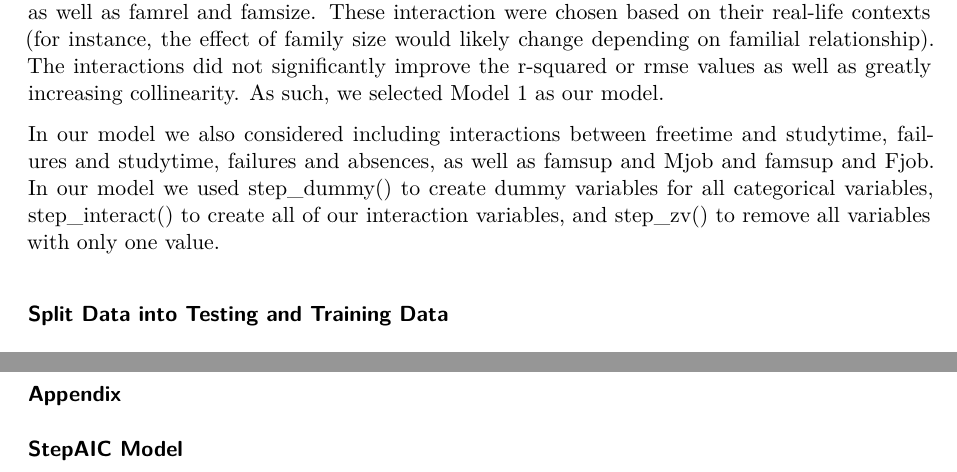
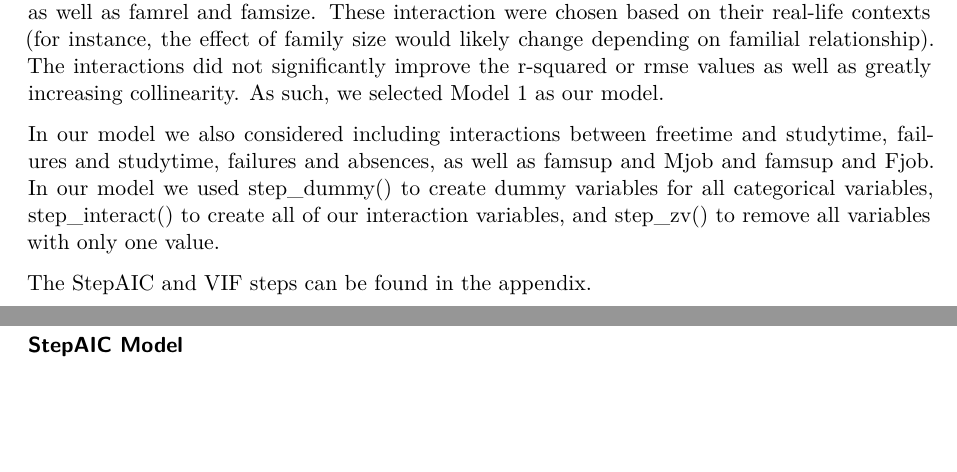
Before and after one commit to sta210-fa23/project-Hypothesis-Heroes, a Quarto document (written-report.qmd): two parts of pages 2 and 5 of 5, joined at a grey line, cut so that both start at the same text, the shorter picture padded with empty space. Rendered offline with R 4.5, knitr and Pandoc in place of Quarto, then LaTeX, with nearby package versions; code that draws random numbers runs with fixed seeds of ours; some code elsewhere in the file could not run offline; common packages that the code uses without loading them are loaded.

Commit message:
Slight appendix change

```diff
--- a/written-report.qmd
+++ b/written-report.qmd
@@ -87,6 +87,8 @@ walcfamsup <- alc |>
 We are using a multivariable linear regression to examine the effects of the predictor variables sex, Pstatus, schoolsup, famsup, Mjob, Fjob, freetime, studytime, absences, and failures on the response variable Walc, or weekend alcohol consumption. We are using a linear model rather than logistic since Walc is not binary. With many behavioral or otherwise psychological models, the main focus is to identify the greatest effects rather than any effects. As such, because we weren't sure which predictors would give us significant effects, we started by using the stepAIC function to perform a backwards selection on the full model which allowed us to narrow down the predictors with significant effects. The backwards selection process took the full model and removed individual variables until the AIC no longer decreased. We then ran a VIF function to determine multicollinearity and found that our predictors were satisfactorily independent of one another. We considered interactions between studytime and absences, freetime and goout, as well as famrel and famsize. These interaction were chosen based on their real-life contexts (for instance, the effect of family size would likely change depending on familial relationship). The interactions did not significantly improve the r-squared or rmse values as well as greatly increasing collinearity. As such, we selected Model 1 as our model.
 
 In our model we also considered including interactions between freetime and studytime, failures and studytime, failures and absences, as well as famsup and Mjob and famsup and Fjob. In our model we used step_dummy() to create dummy variables for all categorical variables, step_interact() to create all of our interaction variables, and step_zv() to remove all variables with only one value.
+
+The StepAIC and VIF steps can be found in the appendix.
 
 ### Split Data into Testing and Training Data
 
```
Also changed, not shown: written-report.pdf.
